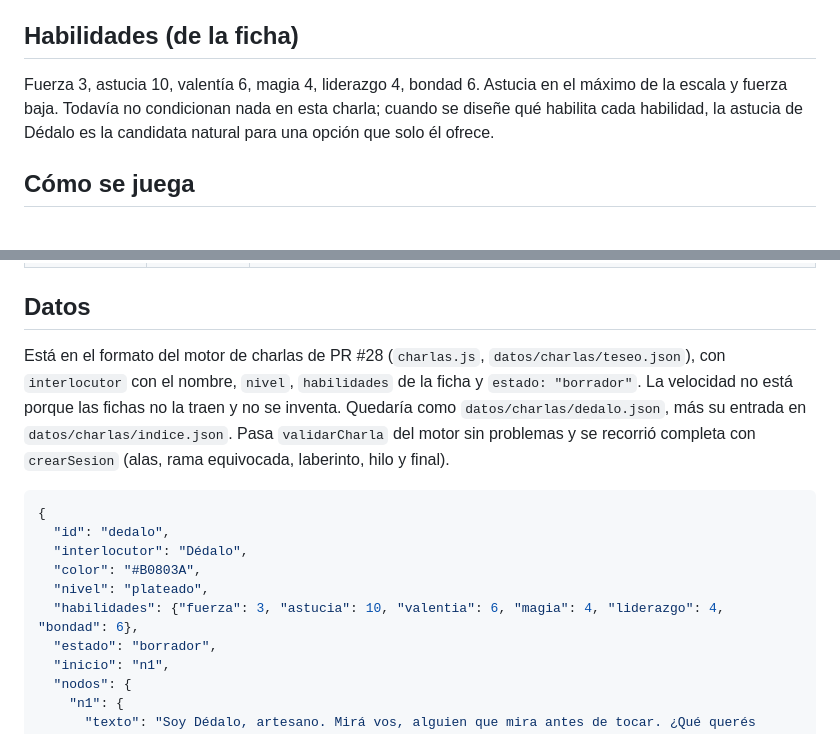
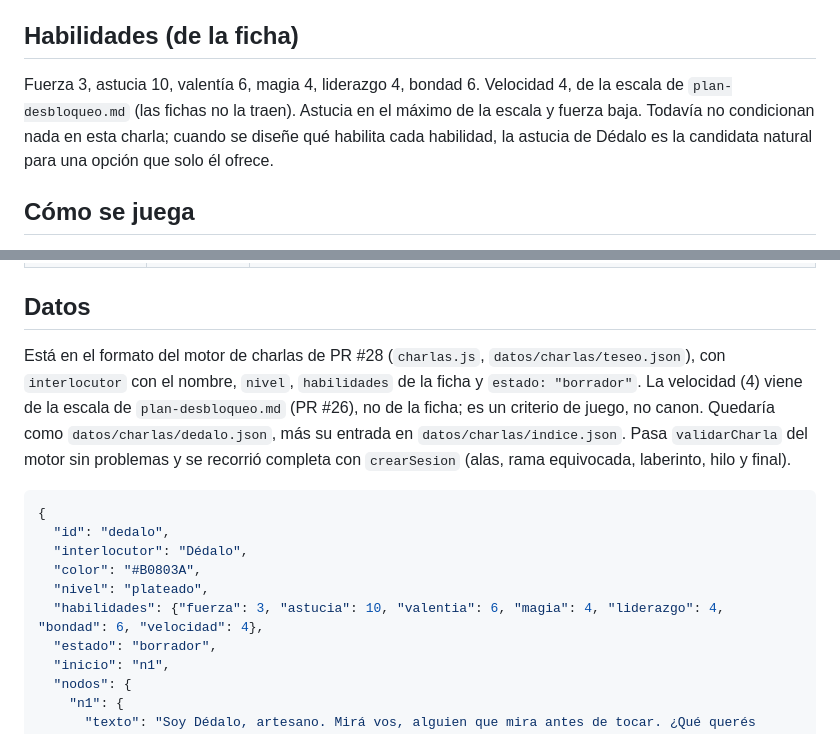
Before and after one commit to willyesposito/mitos-mundo-abierto, a Markdown page: charla-dedalo.md, 2 parts joined by grey strips. GitHub-like rendering.

Commit message:
Charla de Dédalo: velocidad 4 según la escala del plan de desbloqueo
Co-Authored-By: Claude Sonnet 5.5 <noreply@anthropic.com>
Claude-Session: https://claude.ai/code/session_016m4LsGARDtCWCRGbpYu74B

````diff
--- a/charla-dedalo.md
+++ b/charla-dedalo.md
@@ -29,7 +29,7 @@ Todo es de canon firme y está cotejado (ver más abajo).
 
 ## Habilidades (de la ficha)
 
-Fuerza 3, astucia 10, valentía 6, magia 4, liderazgo 4, bondad 6. Astucia en el máximo de la escala y fuerza baja. Todavía no condicionan nada en esta charla; cuando se diseñe qué habilita cada habilidad, la astucia de Dédalo es la candidata natural para una opción que solo él ofrece.
+Fuerza 3, astucia 10, valentía 6, magia 4, liderazgo 4, bondad 6. Velocidad 4, de la escala de `plan-desbloqueo.md` (las fichas no la traen). Astucia en el máximo de la escala y fuerza baja. Todavía no condicionan nada en esta charla; cuando se diseñe qué habilita cada habilidad, la astucia de Dédalo es la candidata natural para una opción que solo él ofrece.
 
 ## Cómo se juega
 
@@ -56,7 +56,7 @@ Cuatro caminos, todos vuelven a N1 con "Seguir" salvo el final:
 
 ## Datos
 
-Está en el formato del motor de charlas de PR #28 (`charlas.js`, `datos/charlas/teseo.json`), con `interlocutor` con el nombre, `nivel`, `habilidades` de la ficha y `estado: "borrador"`. La velocidad no está porque las fichas no la traen y no se inventa. Quedaría como `datos/charlas/dedalo.json`, más su entrada en `datos/charlas/indice.json`. Pasa `validarCharla` del motor sin problemas y se recorrió completa con `crearSesion` (alas, rama equivocada, laberinto, hilo y final).
+Está en el formato del motor de charlas de PR #28 (`charlas.js`, `datos/charlas/teseo.json`), con `interlocutor` con el nombre, `nivel`, `habilidades` de la ficha y `estado: "borrador"`. La velocidad (4) viene de la escala de `plan-desbloqueo.md` (PR #26), no de la ficha; es un criterio de juego, no canon. Quedaría como `datos/charlas/dedalo.json`, más su entrada en `datos/charlas/indice.json`. Pasa `validarCharla` del motor sin problemas y se recorrió completa con `crearSesion` (alas, rama equivocada, laberinto, hilo y final).
 
 ```json
 {
@@ -64,7 +64,7 @@ Está en el formato del motor de charlas de PR #28 (`charlas.js`, `datos/charlas
   "interlocutor": "Dédalo",
   "color": "#B0803A",
   "nivel": "plateado",
-  "habilidades": {"fuerza": 3, "astucia": 10, "valentia": 6, "magia": 4, "liderazgo": 4, "bondad": 6},
+  "habilidades": {"fuerza": 3, "astucia": 10, "valentia": 6, "magia": 4, "liderazgo": 4, "bondad": 6, "velocidad": 4},
   "estado": "borrador",
   "inicio": "n1",
   "nodos": {
````
